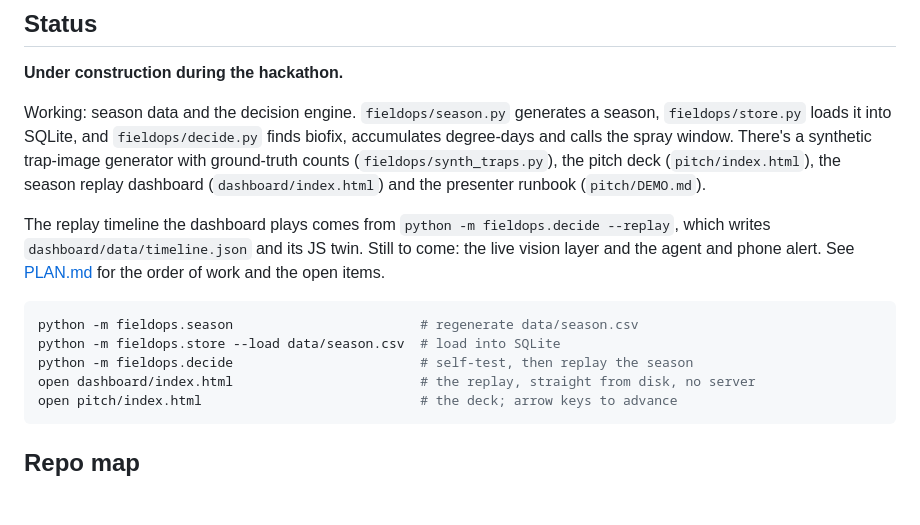
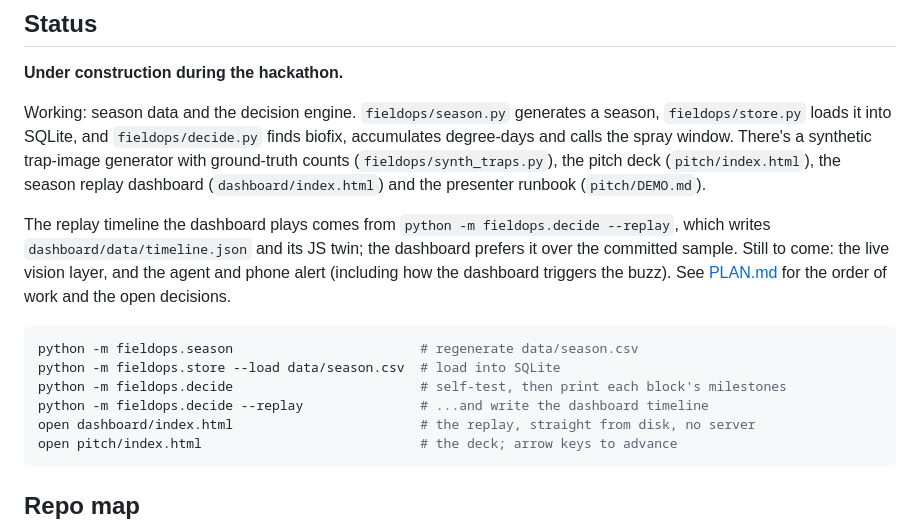
Before and after one commit to FieldOpsAIHackathon/fieldops-ai, a Markdown page: README.md, the part around the change. GitHub-like rendering; blank space fills up the shorter version.

Commit message:
Sync PLAN and README with landed work; record open gaps and decisions

````diff
--- a/README.md
+++ b/README.md
@@ -65,13 +65,15 @@ counts (`fieldops/synth_traps.py`), the pitch deck (`pitch/index.html`), the sea
 dashboard (`dashboard/index.html`) and the presenter runbook (`pitch/DEMO.md`).
 
 The replay timeline the dashboard plays comes from `python -m fieldops.decide --replay`, which
-writes `dashboard/data/timeline.json` and its JS twin. Still to come: the live vision layer and the
-agent and phone alert. See [PLAN.md](PLAN.md) for the order of work and the open items.
+writes `dashboard/data/timeline.json` and its JS twin; the dashboard prefers it over the committed
+sample. Still to come: the live vision layer, and the agent and phone alert (including how the
+dashboard triggers the buzz). See [PLAN.md](PLAN.md) for the order of work and the open decisions.
 
 ```bash
 python -m fieldops.season                        # regenerate data/season.csv
 python -m fieldops.store --load data/season.csv  # load into SQLite
-python -m fieldops.decide                        # self-test, then replay the season
+python -m fieldops.decide                        # self-test, then print each block's milestones
+python -m fieldops.decide --replay               # ...and write the dashboard timeline
 open dashboard/index.html                        # the replay, straight from disk, no server
 open pitch/index.html                            # the deck; arrow keys to advance
 ```
````
Also changed, not shown: PLAN.md (+55 -33 lines).
